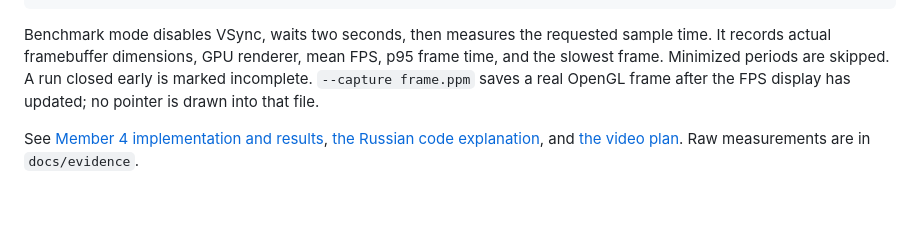
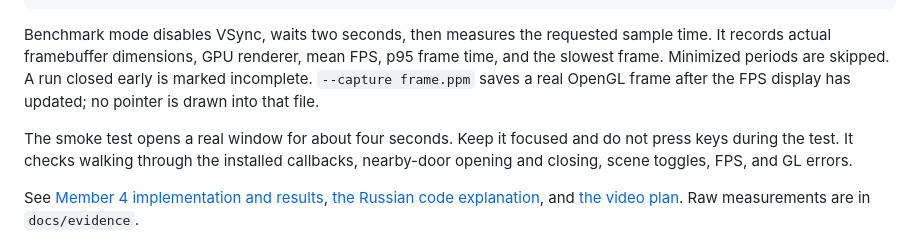
Before and after one commit to gTurboflex/compgraf-final, a Markdown page: README.md, the part around the change. GitHub-like rendering; blank space fills up the shorter version.

Commit message:
Verify scene interactions through the live render loop

```diff
--- a/README.md
+++ b/README.md
@@ -95,6 +95,10 @@ p95 frame time, and the slowest frame. Minimized periods are skipped. A run
 closed early is marked incomplete. `--capture frame.ppm` saves a real OpenGL
 frame after the FPS display has updated; no pointer is drawn into that file.
 
+The smoke test opens a real window for about four seconds. Keep it focused
+and do not press keys during the test. It checks walking through the installed
+callbacks, nearby-door opening and closing, scene toggles, FPS, and GL errors.
+
 See [Member 4 implementation and results](docs/member4.md),
 [the Russian code explanation](docs/member4-explanation-ru.md), and
 [the video plan](docs/member4-video.md). Raw measurements are in `docs/evidence`.
```
Also changed, not shown: docs/member4.md (+17 -3 lines), docs/evidence/door-open.png (added), 2 other files.
